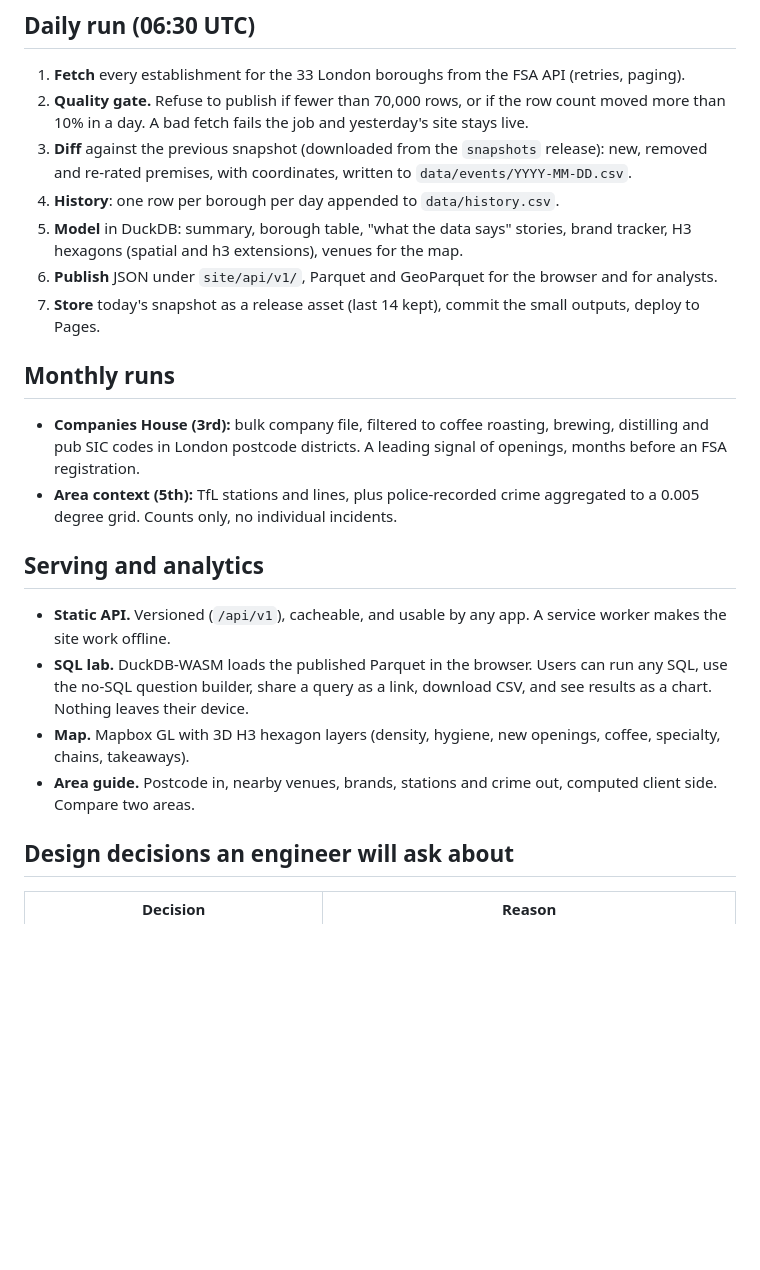
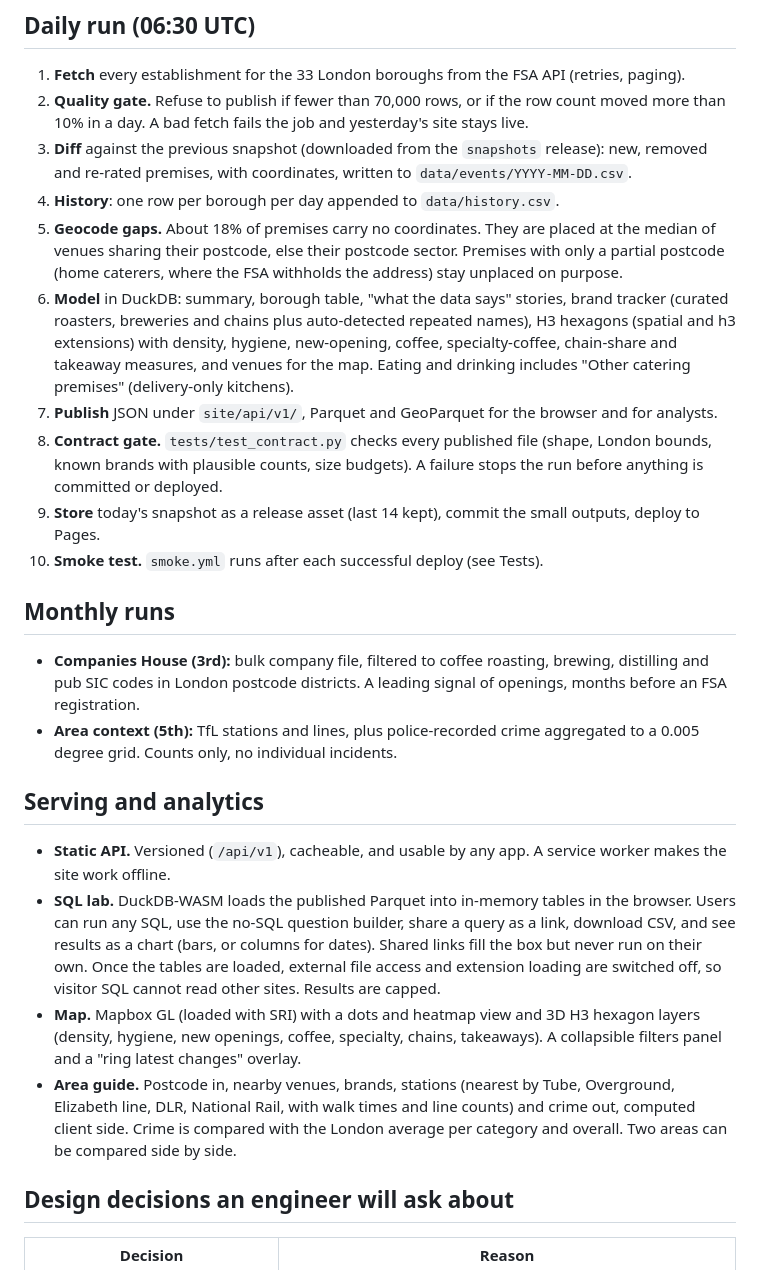
Before and after one commit to cloudcruncher/london-pulse, a Markdown page: docs/ARCHITECTURE.md, the part around one of its changes. GitHub-like rendering; blank space fills up the shorter version.

```diff
--- a/docs/ARCHITECTURE.md
+++ b/docs/ARCHITECTURE.md
@@ -57,10 +60,18 @@ flowchart LR
 3. **Diff** against the previous snapshot (downloaded from the `snapshots` release): new, removed and re-rated
    premises, with coordinates, written to `data/events/YYYY-MM-DD.csv`.
 4. **History**: one row per borough per day appended to `data/history.csv`.
-5. **Model** in DuckDB: summary, borough table, "what the data says" stories, brand tracker, H3 hexagons
-   (spatial and h3 extensions), venues for the map.
-6. **Publish** JSON under `site/api/v1/`, Parquet and GeoParquet for the browser and for analysts.
-7. **Store** today's snapshot as a release asset (last 14 kept), commit the small outputs, deploy to Pages.
+5. **Geocode gaps.** About 18% of premises carry no coordinates. They are placed at the median of venues sharing
+   their postcode, else their postcode sector. Premises with only a partial postcode (home caterers, where the FSA
+   withholds the address) stay unplaced on purpose.
+6. **Model** in DuckDB: summary, borough table, "what the data says" stories, brand tracker (curated roasters,
+   breweries and chains plus auto-detected repeated names), H3 hexagons (spatial and h3 extensions) with density,
+   hygiene, new-opening, coffee, specialty-coffee, chain-share and takeaway measures, and venues for the map.
+   Eating and drinking includes "Other catering premises" (delivery-only kitchens).
+7. **Publish** JSON under `site/api/v1/`, Parquet and GeoParquet for the browser and for analysts.
+8. **Contract gate.** `tests/test_contract.py` checks every published file (shape, London bounds, known brands with
+   plausible counts, size budgets). A failure stops the run before anything is committed or deployed.
+9. **Store** today's snapshot as a release asset (last 14 kept), commit the small outputs, deploy to Pages.
+10. **Smoke test.** `smoke.yml` runs after each successful deploy (see Tests).
 
 ## Monthly runs
 
@@ -72,10 +83,15 @@ flowchart LR
 ## Serving and analytics
 
 - **Static API.** Versioned (`/api/v1`), cacheable, and usable by any app. A service worker makes the site work offline.
-- **SQL lab.** DuckDB-WASM loads the published Parquet in the browser. Users can run any SQL, use the no-SQL
-  question builder, share a query as a link, download CSV, and see results as a chart. Nothing leaves their device.
-- **Map.** Mapbox GL with 3D H3 hexagon layers (density, hygiene, new openings, coffee, specialty, chains, takeaways).
-- **Area guide.** Postcode in, nearby venues, brands, stations and crime out, computed client side. Compare two areas.
+- **SQL lab.** DuckDB-WASM loads the published Parquet into in-memory tables in the browser. Users can run any SQL,
+  use the no-SQL question builder, share a query as a link, download CSV, and see results as a chart (bars, or
+  columns for dates). Shared links fill the box but never run on their own. Once the tables are loaded, external file
+  access and extension loading are switched off, so visitor SQL cannot read other sites. Results are capped.
+- **Map.** Mapbox GL (loaded with SRI) with a dots and heatmap view and 3D H3 hexagon layers (density, hygiene, new
+  openings, coffee, specialty, chains, takeaways). A collapsible filters panel and a "ring latest changes" overlay.
+- **Area guide.** Postcode in, nearby venues, brands, stations (nearest by Tube, Overground, Elizabeth line, DLR,
+  National Rail, with walk times and line counts) and crime out, computed client side. Crime is compared with the
+  London average per category and overall. Two areas can be compared side by side.
 
 ## Design decisions an engineer will ask about
 
```
Also changed, not shown: other parts of docs/ARCHITECTURE.md (+36 -4 lines).
